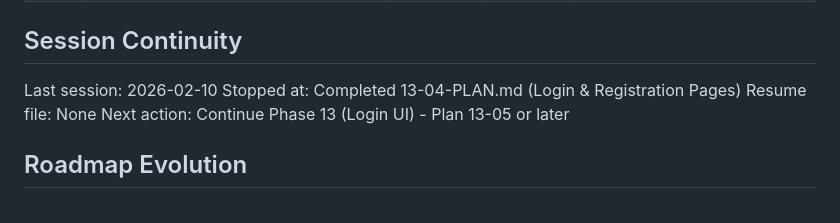
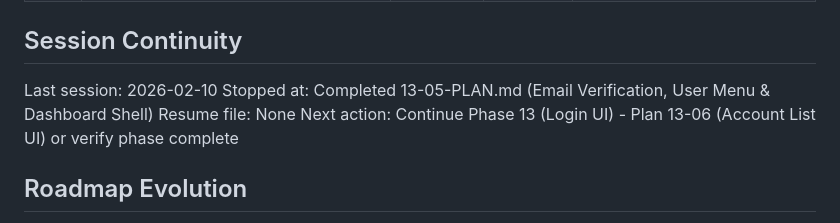
Before and after one commit to galexy/revivo-mk1, a Markdown page: .planning/STATE.md, the part around the change. Rendered like a GitHub page.

Commit message:
docs(13-05): complete email verification, user menu, and dashboard shell plan
Tasks completed: 2/2
- Task 1: Create VerifyEmailPage with token verification
- Task 2: Create UserMenu and DashboardPage, wire into routes

SUMMARY: .planning/phases/13-login-ui/13-05-SUMMARY.md

```diff
--- a/.planning/STATE.md
+++ b/.planning/STATE.md
@@ -310,9 +310,9 @@ None.
 ## Session Continuity
 
 Last session: 2026-02-10
-Stopped at: Completed 13-04-PLAN.md (Login & Registration Pages)
+Stopped at: Completed 13-05-PLAN.md (Email Verification, User Menu & Dashboard Shell)
 Resume file: None
-Next action: Continue Phase 13 (Login UI) - Plan 13-05 or later
+Next action: Continue Phase 13 (Login UI) - Plan 13-06 (Account List UI) or verify phase complete
 
 ## Roadmap Evolution
 
```
Also changed, not shown: 1 other file.
